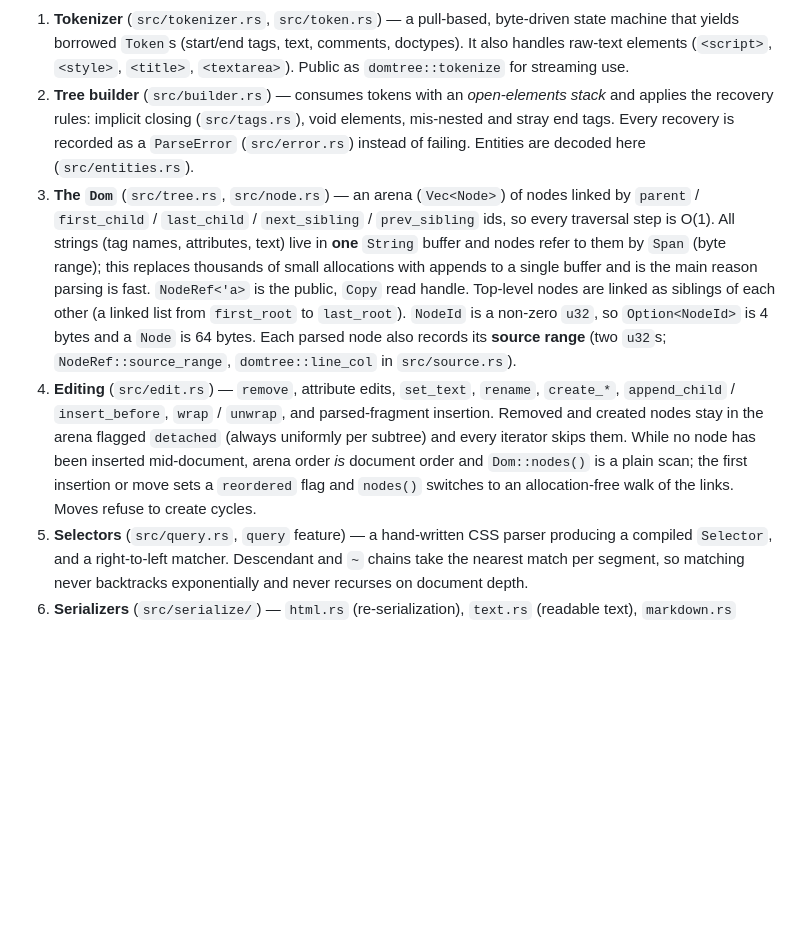
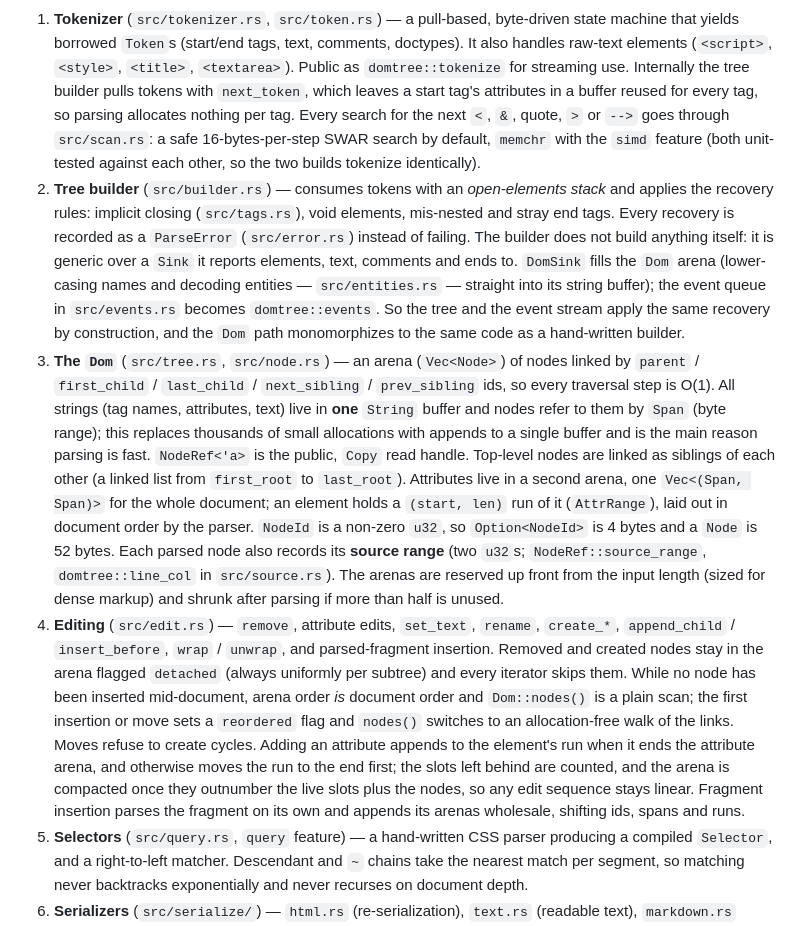
Before and after one commit to iamsaquib8/dom-tree-rs, a Markdown page: docs/ARCHITECTURE.md, the part around one of its changes. GitHub-like rendering; blank space fills up the shorter version.

```diff
--- a/docs/ARCHITECTURE.md
+++ b/docs/ARCHITECTURE.md
@@ -22,12 +23,24 @@ flowchart LR
    byte-driven state machine that yields borrowed `Token`s (start/end tags,
    text, comments, doctypes). It also handles raw-text elements
    (`<script>`, `<style>`, `<title>`, `<textarea>`). Public as
-   `domtree::tokenize` for streaming use.
+   `domtree::tokenize` for streaming use. Internally the tree builder pulls
+   tokens with `next_token`, which leaves a start tag's attributes in a buffer
+   reused for every tag, so parsing allocates nothing per tag. Every search for
+   the next `<`, `&`, quote, `>` or `-->` goes through `src/scan.rs`: a safe
+   16-bytes-per-step SWAR search by default, `memchr` with the `simd` feature
+   (both unit-tested against each other, so the two builds tokenize
+   identically).
 2. **Tree builder** (`src/builder.rs`) — consumes tokens with an
    *open-elements stack* and applies the recovery rules: implicit closing
    (`src/tags.rs`), void elements, mis-nested and stray end tags. Every recovery
-   is recorded as a `ParseError` (`src/error.rs`) instead of failing. Entities are
-   decoded here (`src/entities.rs`).
+   is recorded as a `ParseError` (`src/error.rs`) instead of failing. The
+   builder does not build anything itself: it is generic over a `Sink` it
+   reports elements, text, comments and ends to. `DomSink` fills the `Dom`
+   arena (lower-casing names and decoding entities — `src/entities.rs` —
+   straight into its string buffer); the event queue in `src/events.rs`
+   becomes `domtree::events`. So the tree and the event stream apply the same
+   recovery by construction, and the `Dom` path monomorphizes to the same code
+   as a hand-written builder.
 3. **The `Dom`** (`src/tree.rs`, `src/node.rs`) — an arena (`Vec<Node>`) of
    nodes linked by `parent` / `first_child` / `last_child` / `next_sibling` /
    `prev_sibling` ids, so every traversal step is O(1). All strings (tag names,
@@ -36,9 +49,14 @@ flowchart LR
    appends to a single buffer and is the main reason parsing is fast.
    `NodeRef<'a>` is the public, `Copy` read handle. Top-level nodes are linked as
    siblings of each other (a linked list from `first_root` to `last_root`).
-   `NodeId` is a non-zero `u32`, so `Option<NodeId>` is 4 bytes and a `Node` is
-   64 bytes. Each parsed node also records its **source range** (two `u32`s;
-   `NodeRef::source_range`, `domtree::line_col` in `src/source.rs`).
+   Attributes live in a second arena, one `Vec<(Span, Span)>` for the whole
+   document; an element holds a `(start, len)` run of it (`AttrRange`), laid
+   out in document order by the parser. `NodeId` is a non-zero `u32`, so
+   `Option<NodeId>` is 4 bytes and a `Node` is 52 bytes. Each parsed node also
+   records its **source range** (two `u32`s; `NodeRef::source_range`,
+   `domtree::line_col` in `src/source.rs`). The arenas are reserved up front
+   from the input length (sized for dense markup) and shrunk after parsing if
+   more than half is unused.
 4. **Editing** (`src/edit.rs`) — `remove`, attribute edits, `set_text`,
    `rename`, `create_*`, `append_child` / `insert_before`, `wrap` / `unwrap`,
    and parsed-fragment insertion. Removed and created nodes stay in the arena
@@ -46,7 +64,12 @@ flowchart LR
    them. While no node has been inserted mid-document, arena order *is* document
    order and `Dom::nodes()` is a plain scan; the first insertion or move sets a
    `reordered` flag and `nodes()` switches to an allocation-free walk of the
-   links. Moves refuse to create cycles.
+   links. Moves refuse to create cycles. Adding an attribute appends to the
+   element's run when it ends the attribute arena, and otherwise moves the run
+   to the end first; the slots left behind are counted, and the arena is
+   compacted once they outnumber the live slots plus the nodes, so any edit
+   sequence stays linear. Fragment insertion parses the fragment on its own
+   and appends its arenas wholesale, shifting ids, spans and runs.
 5. **Selectors** (`src/query.rs`, `query` feature) — a hand-written CSS parser
    producing a compiled `Selector`, and a right-to-left matcher. Descendant and
    `~` chains take the nearest match per segment, so matching never backtracks
```
Also changed, not shown: other parts of docs/ARCHITECTURE.md (+57 -5 lines).
